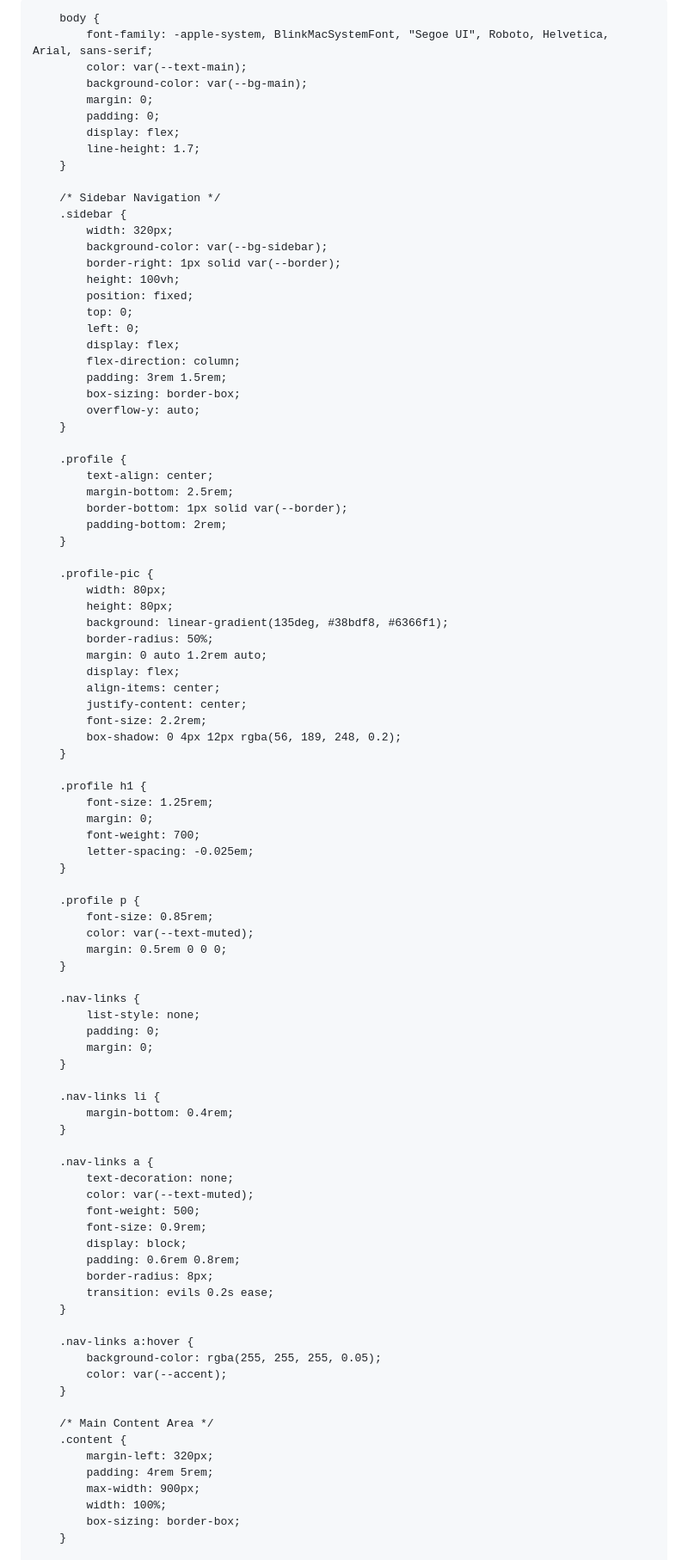
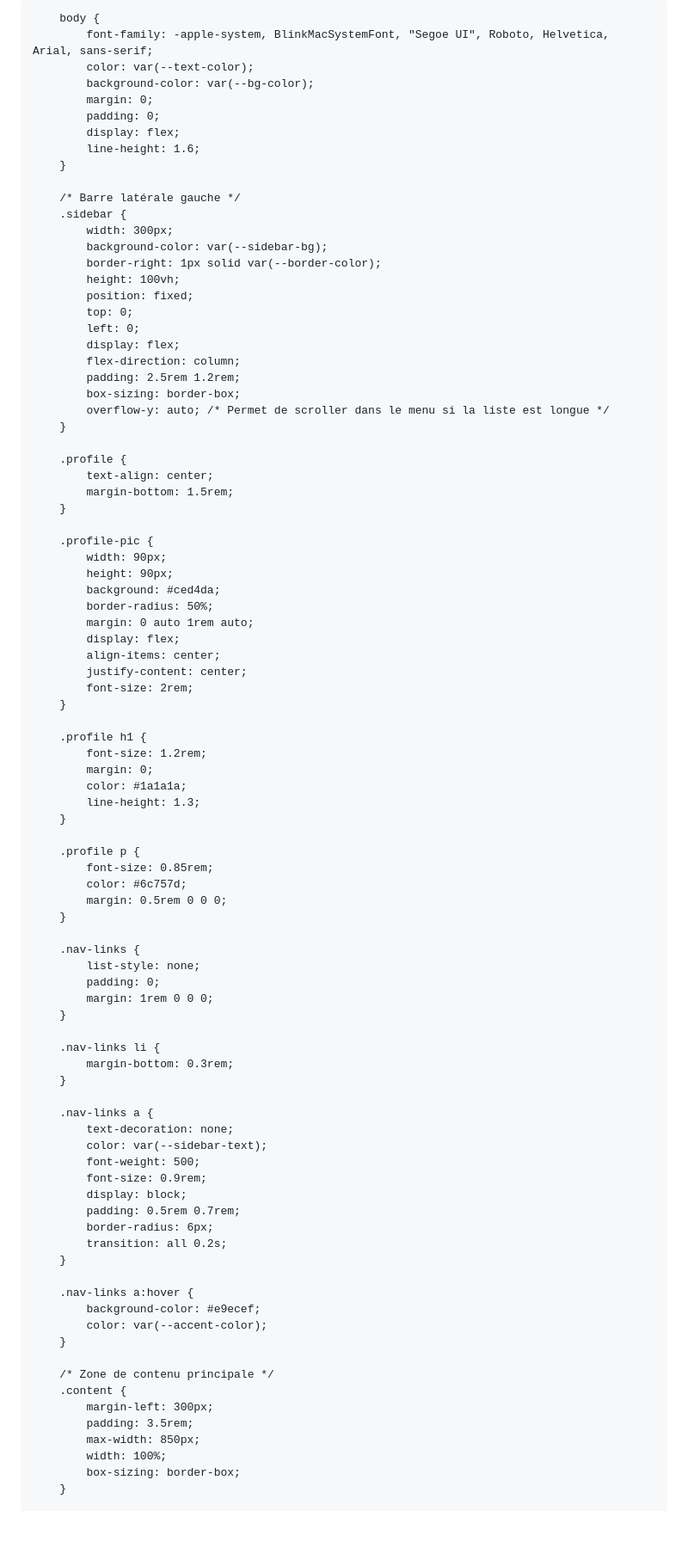
Before and after one commit to gaetanbl64-sys/gaetanbl64-sys.github.io, a Markdown page: README.md, the part around one of its changes. Shown at 86% size. Drawn GitHub-style; blank space fills up the shorter version.

Commit message:
V1
Updated the README to reflect changes in the portfolio's structure, language, and content. Translated sections to French and added project details.

```diff
--- a/README.md
+++ b/README.md
@@ -3,110 +3,106 @@
 <head>
     <meta charset="UTF-8">
     <meta name="viewport" content="width=device-width, initial-scale=1.0">
-    <title>Gaëtan Baylou-Lanot | Portfolio</title>
+    <title>Gaëtan Baylou-Lanot - Portfolio de Projets</title>
     <style>
+        /* Design épuré inspiré du thème Chirpy de Samuel Neumann */
         :root {
-            --bg-main: #0f172a;
-            --bg-sidebar: #1e293b;
-            --bg-card: #1e293b;
-            --text-main: #f8fafc;
-            --text-muted: #94a3b8;
-            --accent: #38bdf8;
-            --accent-hover: #7dd3fc;
-            --border: #334155;
-            --code-bg: #0f172a;
+            --bg-color: #ffffff;
+            --text-color: #212529;
+            --sidebar-bg: #f8f9fa;
+            --sidebar-text: #495057;
+            --accent-color: #2a7ae2;
+            --code-bg: #f1f3f5;
+            --border-color: #dee2e6;
         }
 
         body {
             font-family: -apple-system, BlinkMacSystemFont, "Segoe UI", Roboto, Helvetica, Arial, sans-serif;
-            color: var(--text-main);
-            background-color: var(--bg-main);
+            color: var(--text-color);
+            background-color: var(--bg-color);
             margin: 0;
             padding: 0;
             display: flex;
-            line-height: 1.7;
+            line-height: 1.6;
         }
 
-        /* Sidebar Navigation */
+        /* Barre latérale gauche */
         .sidebar {
-            width: 320px;
-            background-color: var(--bg-sidebar);
-            border-right: 1px solid var(--border);
+            width: 300px;
+            background-color: var(--sidebar-bg);
+            border-right: 1px solid var(--border-color);
             height: 100vh;
             position: fixed;
             top: 0;
             left: 0;
             display: flex;
             flex-direction: column;
-            padding: 3rem 1.5rem;
+            padding: 2.5rem 1.2rem;
             box-sizing: border-box;
-            overflow-y: auto;
+            overflow-y: auto; /* Permet de scroller dans le menu si la liste est longue */
         }
 
         .profile {
             text-align: center;
-            margin-bottom: 2.5rem;
-            border-bottom: 1px solid var(--border);
-            padding-bottom: 2rem;
+            margin-bottom: 1.5rem;
         }
 
         .profile-pic {
-            width: 80px;
-            height: 80px;
-            background: linear-gradient(135deg, #38bdf8, #6366f1);
+            width: 90px;
+            height: 90px;
+            background: #ced4da;
             border-radius: 50%;
-            margin: 0 auto 1.2rem auto;
+            margin: 0 auto 1rem auto;
             display: flex;
             align-items: center;
             justify-content: center;
-            font-size: 2.2rem;
-            box-shadow: 0 4px 12px rgba(56, 189, 248, 0.2);
+            font-size: 2rem;
         }
 
         .profile h1 {
-            font-size: 1.25rem;
+            font-size: 1.2rem;
             margin: 0;
-            font-weight: 700;
-            letter-spacing: -0.025em;
+            color: #1a1a1a;
+            line-height: 1.3;
         }
 
         .profile p {
             font-size: 0.85rem;
-            color: var(--text-muted);
+            color: #6c757d;
             margin: 0.5rem 0 0 0;
         }
 
         .nav-links {
             list-style: none;
             padding: 0;
-            margin: 0;
+            margin: 1rem 0 0 0;
         }
 
         .nav-links li {
-            margin-bottom: 0.4rem;
+            margin-bottom: 0.3rem;
         }
 
         .nav-links a {
             text-decoration: none;
-            color: var(--text-muted);
+            color: var(--sidebar-text);
             font-weight: 500;
             font-size: 0.9rem;
             display: block;
-            padding: 0.6rem 0.8rem;
-            border-radius: 8px;
-            transition: evils 0.2s ease;
+            padding: 0.5rem 0.7rem;
+            border-radius: 6px;
+            transition: all 0.2s;
         }
 
         .nav-links a:hover {
-            background-color: rgba(255, 255, 255, 0.05);
-            color: var(--accent);
+            background-color: #e9ecef;
+            color: var(--accent-color);
         }
 
-        /* Main Content Area */
+        /* Zone de contenu principale */
         .content {
-            margin-left: 320px;
-            padding: 4rem 5rem;
-            max-width: 900px;
+            margin-left: 300px;
+            padding: 3.5rem;
+            max-width: 850px;
             width: 100%;
             box-sizing: border-box;
         }
```
Also changed, not shown: other parts of README.md (+121 -165 lines).
